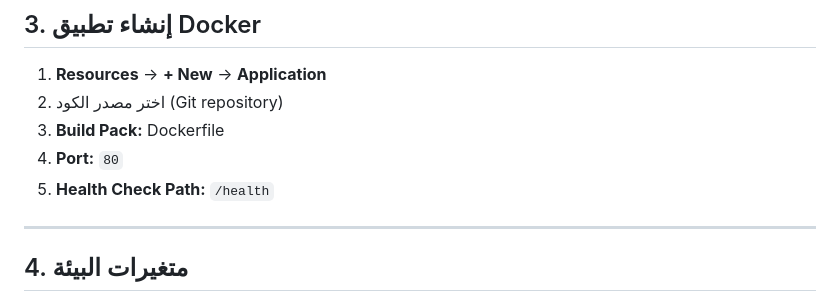
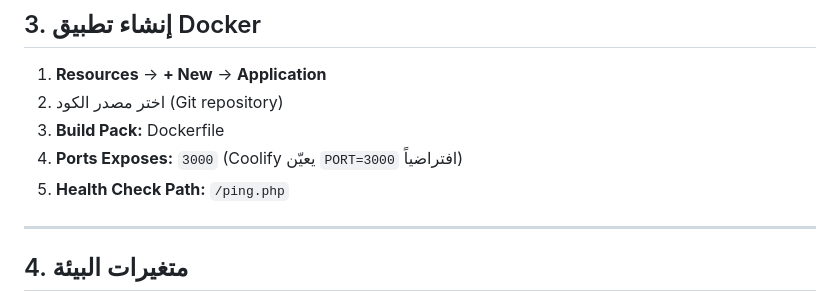
Before and after one commit to nobodycp/rec-attendance-system, a Markdown page: COOLIFY-DEPLOY-AR.md, the part around the change. GitHub-like rendering.

Commit message:
Update Coolify docs: expose port 3000

```diff
--- a/COOLIFY-DEPLOY-AR.md
+++ b/COOLIFY-DEPLOY-AR.md
@@ -32,8 +32,8 @@
 1. **Resources** → **+ New** → **Application**
 2. اختر مصدر الكود (Git repository)
 3. **Build Pack:** Dockerfile
-4. **Port:** `80`
-5. **Health Check Path:** `/health`
+4. **Ports Exposes:** `3000` (Coolify يعيّن `PORT=3000` افتراضياً)
+5. **Health Check Path:** `/ping.php`
 
 ---
 
```
